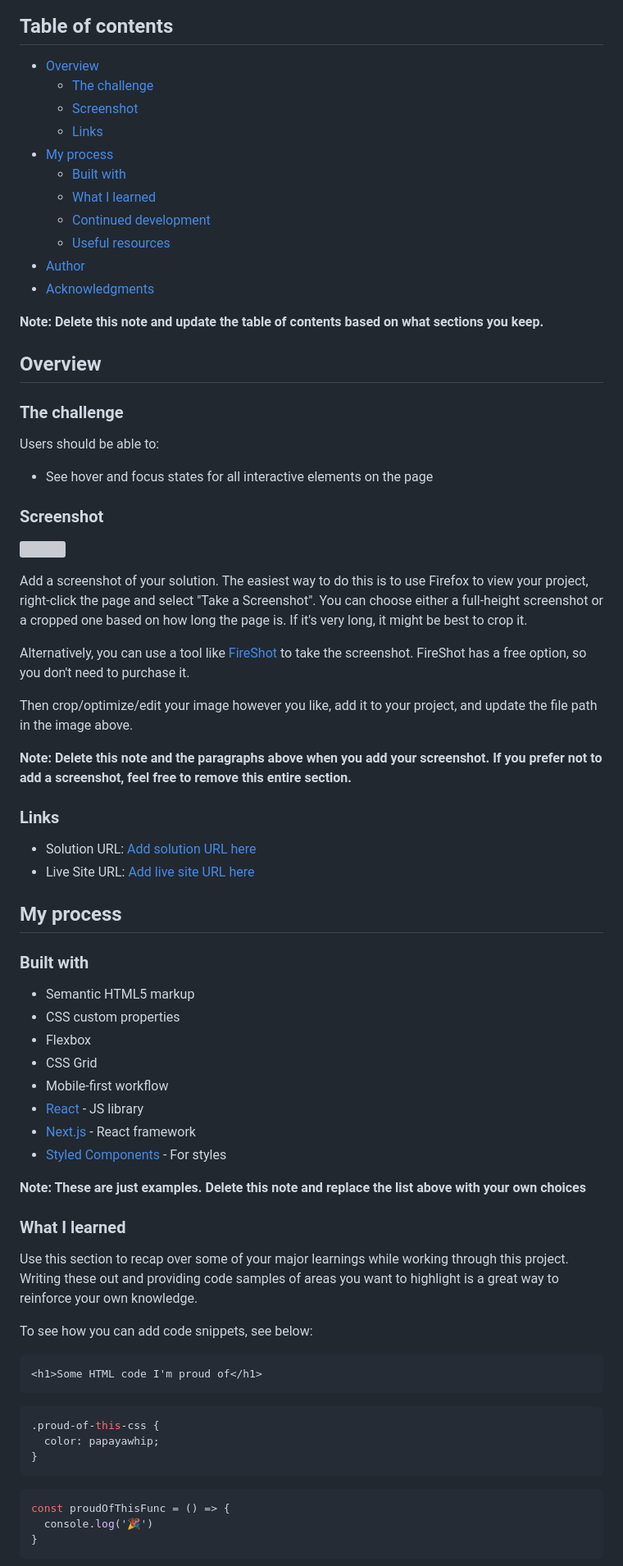
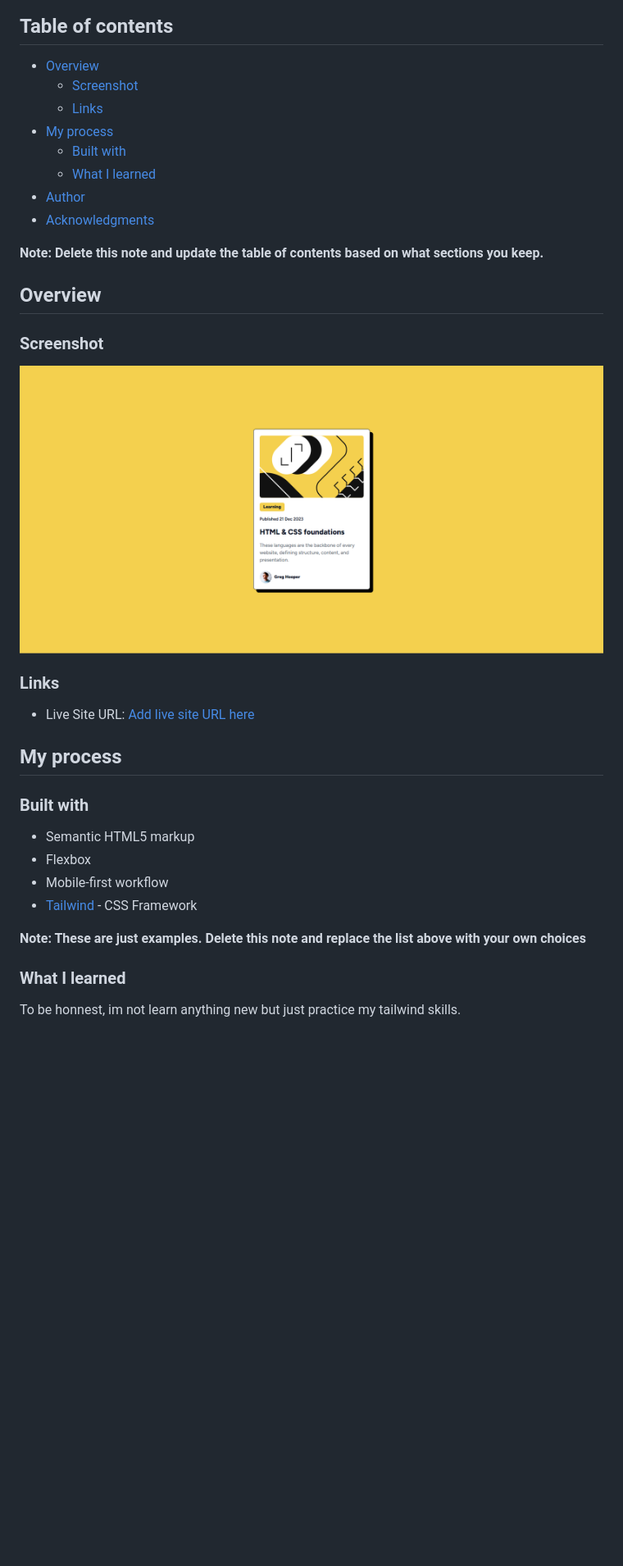
Before and after one commit to St4rkXc/fementor-blogprev, a Markdown page: README-template.md, the part around the change printed below. Shown: that part at 82% size. Rendered like a GitHub page; pictures changed too: screenshot/image.png (added); blank space fills up the shorter version; grey boxes are pictures that could not be loaded.

````diff
--- a/README-template.md
+++ b/README-template.md
@@ -5,14 +5,11 @@ This is a solution to the [Blog preview card challenge on Frontend Mentor](https
 ## Table of contents
 
 - [Overview](#overview)
-  - [The challenge](#the-challenge)
   - [Screenshot](#screenshot)
   - [Links](#links)
 - [My process](#my-process)
   - [Built with](#built-with)
   - [What I learned](#what-i-learned)
-  - [Continued development](#continued-development)
-  - [Useful resources](#useful-resources)
 - [Author](#author)
 - [Acknowledgments](#acknowledgments)
 
@@ -20,61 +17,29 @@ This is a solution to the [Blog preview card challenge on Frontend Mentor](https
 
 ## Overview
 
-### The challenge
-
-Users should be able to:
-
-- See hover and focus states for all interactive elements on the page
-
 ### Screenshot
 
-![](./screenshot.jpg)
+![](./screenshot/image.png)
 
-Add a screenshot of your solution. The easiest way to do this is to use Firefox to view your project, right-click the page and select "Take a Screenshot". You can choose either a full-height screenshot or a cropped one based on how long the page is. If it's very long, it might be best to crop it.
 
-Alternatively, you can use a tool like [FireShot](https://getfireshot.com/) to take the screenshot. FireShot has a free option, so you don't need to purchase it.
-
-Then crop/optimize/edit your image however you like, add it to your project, and update the file path in the image above.
-
-**Note: Delete this note and the paragraphs above when you add your screenshot. If you prefer not to add a screenshot, feel free to remove this entire section.**
 
 ### Links
 
-- Solution URL: [Add solution URL here](https://your-solution-url.com)
-- Live Site URL: [Add live site URL here](https://your-live-site-url.com)
+- Live Site URL: [Add live site URL here](https://blog-preview-kappa-one.vercel.app/)
 
 ## My process
 
 ### Built with
 
 - Semantic HTML5 markup
-- CSS custom properties
 - Flexbox
-- CSS Grid
 - Mobile-first workflow
-- [React](https://reactjs.org/) - JS library
-- [Next.js](https://nextjs.org/) - React framework
-- [Styled Components](https://styled-components.com/) - For styles
+- [Tailwind](https://tailwindcss.com/) - CSS Framework
+
 
 **Note: These are just examples. Delete this note and replace the list above with your own choices**
 
 ### What I learned
 
-Use this section to recap over some of your major learnings while working through this project. Writing these out and providing code samples of areas you want to highlight is a great way to reinforce your own knowledge.
+To be honnest, im not learn anything new but just practice my tailwind skills.
 
-To see how you can add code snippets, see below:
-
-```html
-<h1>Some HTML code I'm proud of</h1>
-```
-```css
-.proud-of-this-css {
-  color: papayawhip;
-}
-```
-```js
-const proudOfThisFunc = () => {
-  console.log('🎉')
-}
-```
-
````
Also changed, not shown: other parts of README-template.md (+3 -24 lines).
